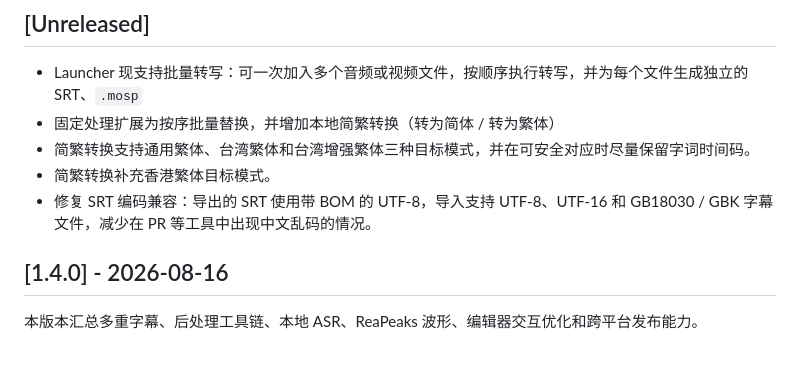
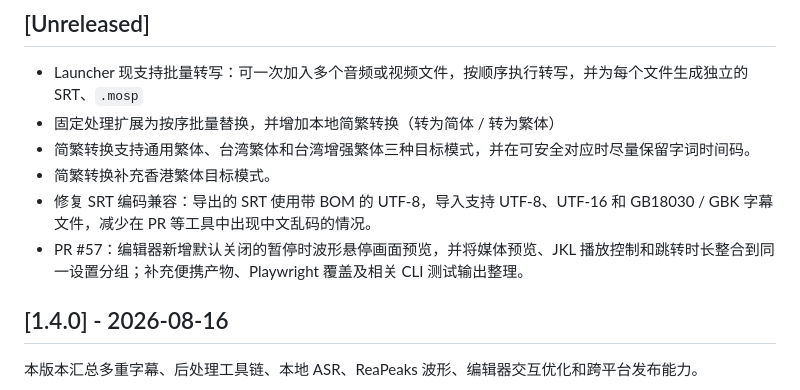
Before and after one commit to AIRepeater/moys-asr-simplified, a Markdown page: CHANGELOG.md, the part around the change. GitHub-like rendering; blank space fills up the shorter version.

Commit message:
docs: 记录 PR #57 编辑器预览能力

```diff
--- a/CHANGELOG.md
+++ b/CHANGELOG.md
@@ -9,6 +9,7 @@
 - 简繁转换支持通用繁体、台湾繁体和台湾增强繁体三种目标模式，并在可安全对应时尽量保留字词时间码。
 - 简繁转换补充香港繁体目标模式。
 - 修复 SRT 编码兼容：导出的 SRT 使用带 BOM 的 UTF-8，导入支持 UTF-8、UTF-16 和 GB18030 / GBK 字幕文件，减少在 PR 等工具中出现中文乱码的情况。
+- PR #57：编辑器新增默认关闭的暂停时波形悬停画面预览，并将媒体预览、JKL 播放控制和跳转时长整合到同一设置分组；补充便携产物、Playwright 覆盖及相关 CLI 测试输出整理。
 
 ## [1.4.0] - 2026-08-16
 
```
